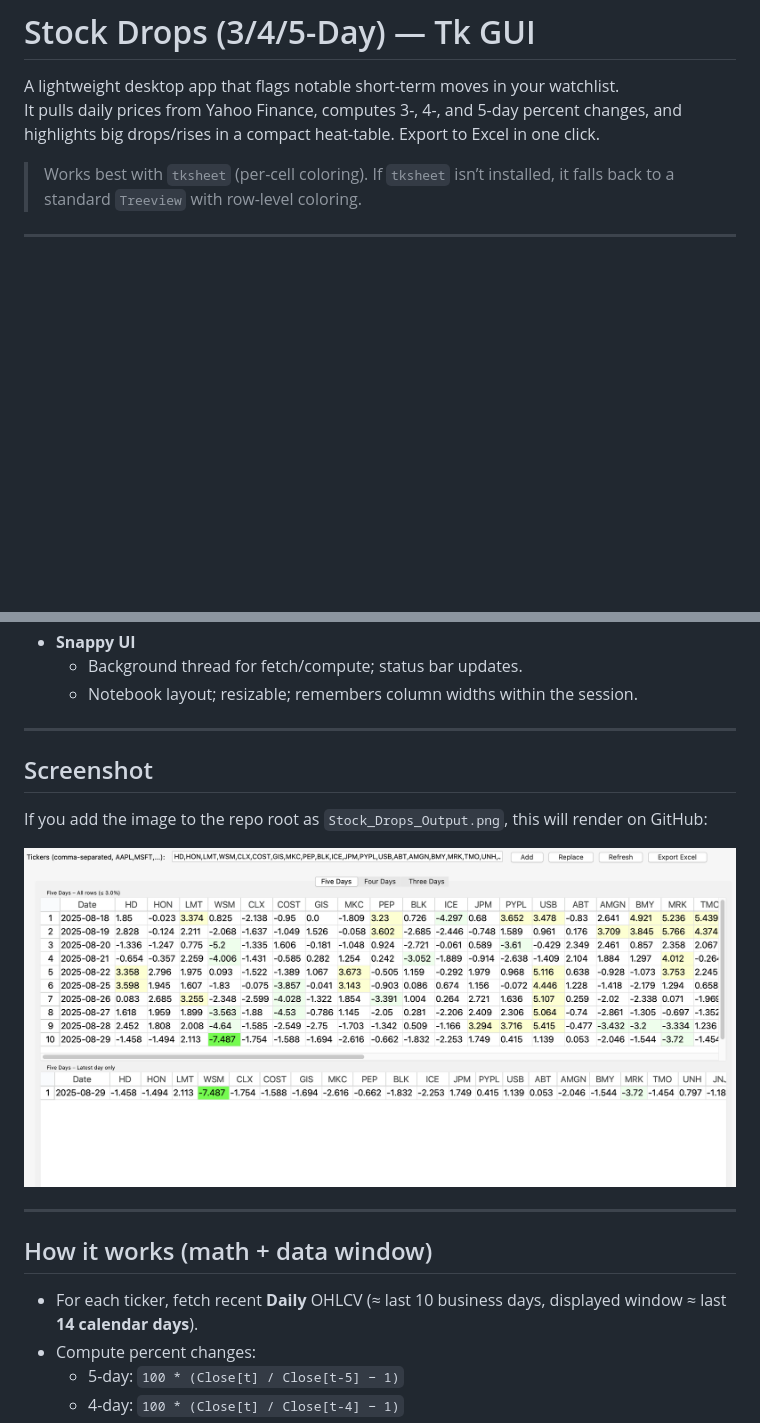
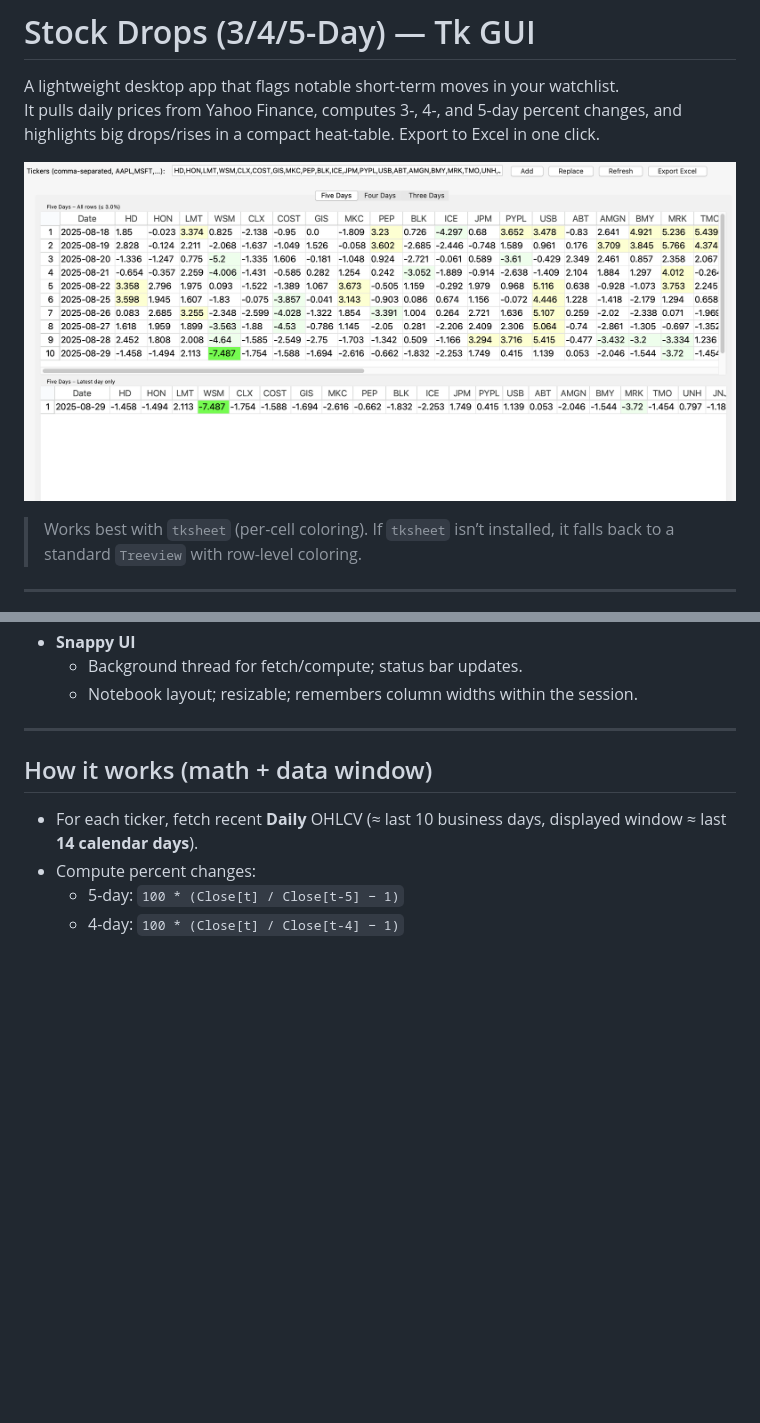
Before and after one commit to hschn58/Stock_Automation, a Markdown page: Stock_Drops/README.md, 2 parts joined by grey strips. GitHub-like rendering; blank space fills up the shorter version.

Commit message:
Refactor README for better readability

```diff
--- a/Stock_Drops/README.md
+++ b/Stock_Drops/README.md
@@ -2,6 +2,8 @@
 
 A lightweight desktop app that flags notable short-term moves in your watchlist.
 It pulls daily prices from Yahoo Finance, computes 3-, 4-, and 5-day percent changes, and highlights big drops/rises in a compact heat-table. Export to Excel in one click.
+
+![App screenshot](./Stock_Drops_Output.png)
 
 > Works best with `tksheet` (per-cell coloring). If `tksheet` isn’t installed, it falls back to a standard `Treeview` with row-level coloring.
 
@@ -31,14 +33,6 @@ It pulls daily prices from Yahoo Finance, computes 3-, 4-, and 5-day percent cha
 - **Snappy UI**
   - Background thread for fetch/compute; status bar updates.
   - Notebook layout; resizable; remembers column widths within the session.
-
----
-
-## Screenshot
-
-If you add the image to the repo root as `Stock_Drops_Output.png`, this will render on GitHub:
-
-![App screenshot](./Stock_Drops_Output.png)
 
 ---
 
```
